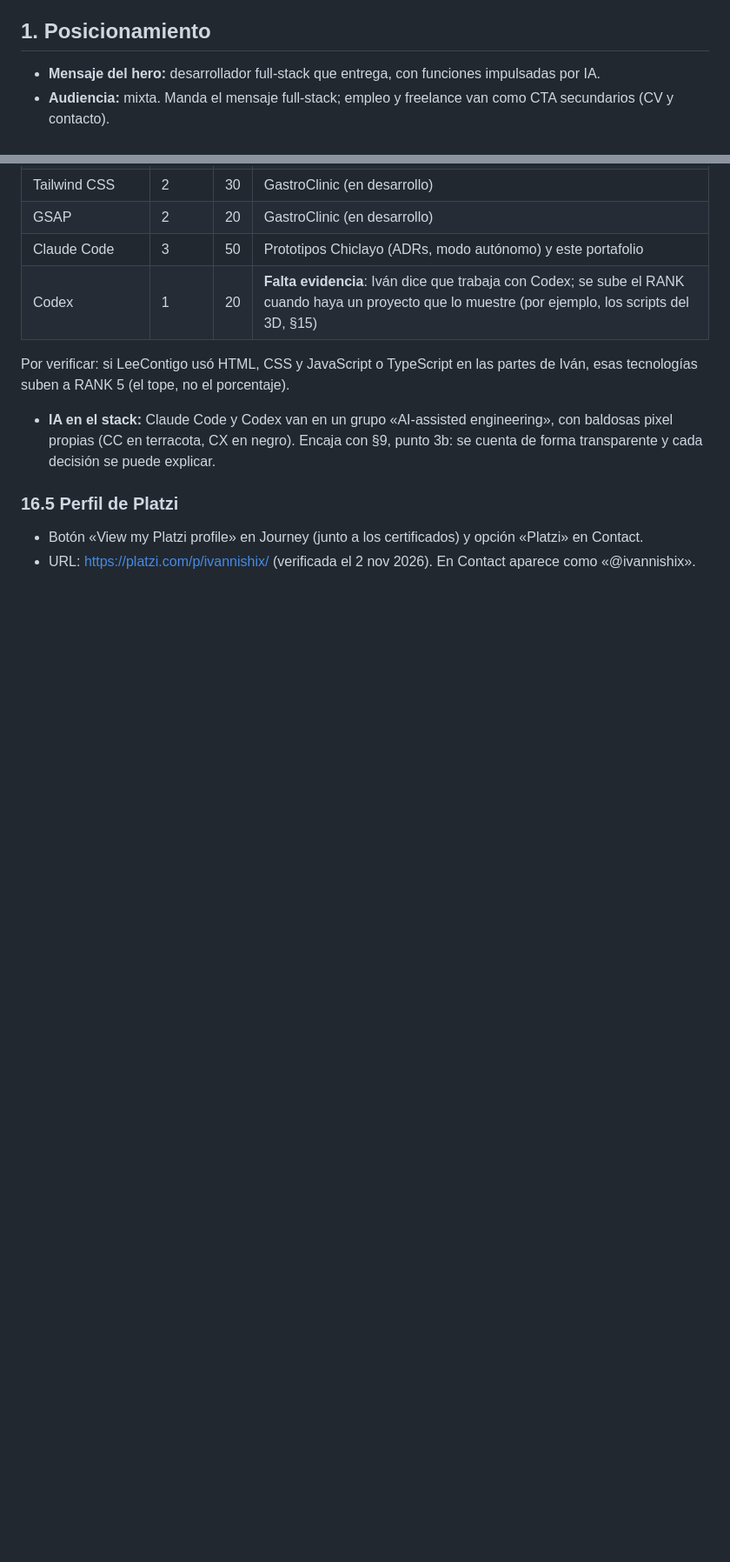
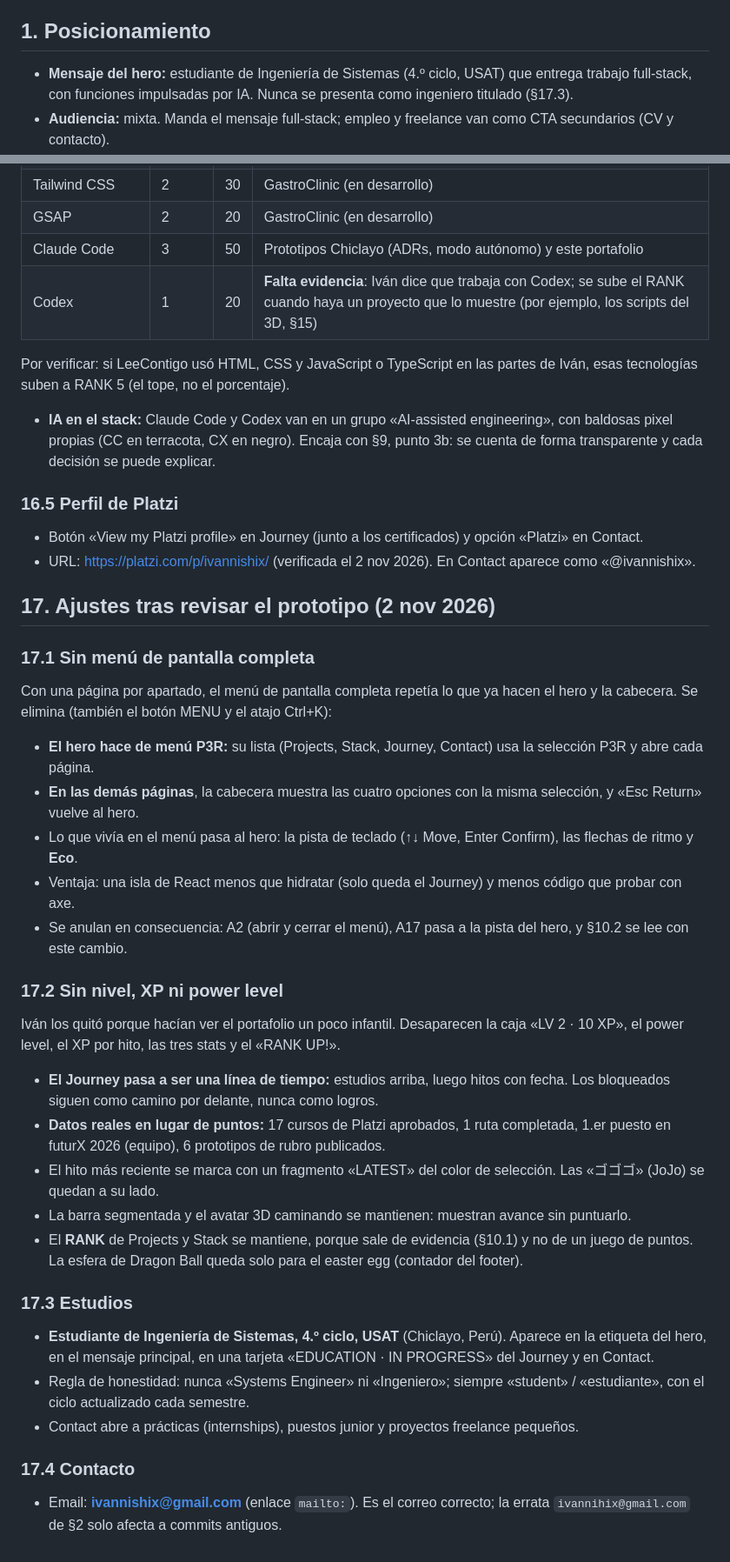
Before and after one commit to Nishix03/Nishix03.github.io, a Markdown page: plan-diseno-frontend-portafolio.md, 2 parts joined by grey strips. Shown at 87% size. Rendered like a GitHub page; blank space fills up the shorter version.

Commit message:
Quitar el menú completo y el XP del plan, y añadir estudios y email
Nueva §17: el hero hace de menú P3R, se eliminan el nivel, el XP y el
power level (el Journey pasa a línea de tiempo con datos reales), se
añaden los estudios en la USAT sin presentarse como ingeniero y el
email de contacto.

```diff
--- a/plan-diseno-frontend-portafolio.md
+++ b/plan-diseno-frontend-portafolio.md
@@ -5,7 +5,7 @@ Estado: decisiones cerradas tras la entrevista; los puntos abiertos están al fi
 
 ## 1. Posicionamiento
 
-- **Mensaje del hero:** desarrollador full-stack que entrega, con funciones impulsadas por IA.
+- **Mensaje del hero:** estudiante de Ingeniería de Sistemas (4.º ciclo, USAT) que entrega trabajo full-stack, con funciones impulsadas por IA. Nunca se presenta como ingeniero titulado (§17.3).
 - **Audiencia:** mixta. Manda el mensaje full-stack; empleo y freelance van como CTA secundarios (CV y contacto).
 - **Marca:** "Iván Rodas" como nombre, con un avatar pixel art animado como mascota. `Nishix_03` es el handle secundario.
 - **Idioma:** inglés por defecto, español opcional.
@@ -561,3 +561,29 @@ Por verificar: si LeeContigo usó HTML, CSS y JavaScript o TypeScript en las par
 ### 16.5 Perfil de Platzi
 - Botón «View my Platzi profile» en Journey (junto a los certificados) y opción «Platzi» en Contact.
 - URL: https://platzi.com/p/ivannishix/ (verificada el 2 nov 2026). En Contact aparece como «@ivannishix».
+
+## 17. Ajustes tras revisar el prototipo (2 nov 2026)
+
+### 17.1 Sin menú de pantalla completa
+Con una página por apartado, el menú de pantalla completa repetía lo que ya hacen el hero y la cabecera. Se elimina (también el botón MENU y el atajo Ctrl+K):
+- **El hero hace de menú P3R:** su lista (Projects, Stack, Journey, Contact) usa la selección P3R y abre cada página.
+- **En las demás páginas**, la cabecera muestra las cuatro opciones con la misma selección, y «Esc Return» vuelve al hero.
+- Lo que vivía en el menú pasa al hero: la pista de teclado (↑↓ Move, Enter Confirm), las flechas de ritmo y **Eco**.
+- Ventaja: una isla de React menos que hidratar (solo queda el Journey) y menos código que probar con axe.
+- Se anulan en consecuencia: A2 (abrir y cerrar el menú), A17 pasa a la pista del hero, y §10.2 se lee con este cambio.
+
+### 17.2 Sin nivel, XP ni power level
+Iván los quitó porque hacían ver el portafolio un poco infantil. Desaparecen la caja «LV 2 · 10 XP», el power level, el XP por hito, las tres stats y el «RANK UP!».
+- **El Journey pasa a ser una línea de tiempo:** estudios arriba, luego hitos con fecha. Los bloqueados siguen como camino por delante, nunca como logros.
+- **Datos reales en lugar de puntos:** 17 cursos de Platzi aprobados, 1 ruta completada, 1.er puesto en futurX 2026 (equipo), 6 prototipos de rubro publicados.
+- El hito más reciente se marca con un fragmento «LATEST» del color de selección. Las «ゴゴゴ» (JoJo) se quedan a su lado.
+- La barra segmentada y el avatar 3D caminando se mantienen: muestran avance sin puntuarlo.
+- El **RANK** de Projects y Stack se mantiene, porque sale de evidencia (§10.1) y no de un juego de puntos. La esfera de Dragon Ball queda solo para el easter egg (contador del footer).
+
+### 17.3 Estudios
+- **Estudiante de Ingeniería de Sistemas, 4.º ciclo, USAT** (Chiclayo, Perú). Aparece en la etiqueta del hero, en el mensaje principal, en una tarjeta «EDUCATION · IN PROGRESS» del Journey y en Contact.
+- Regla de honestidad: nunca «Systems Engineer» ni «Ingeniero»; siempre «student» / «estudiante», con el ciclo actualizado cada semestre.
+- Contact abre a prácticas (internships), puestos junior y proyectos freelance pequeños.
+
+### 17.4 Contacto
+- Email: **ivannishix@gmail.com** (enlace `mailto:`). Es el correo correcto; la errata `ivannihix@gmail.com` de §2 solo afecta a commits antiguos.
```
Also changed, not shown: other parts of plan-diseno-frontend-portafolio.md (+1 -1 lines).
